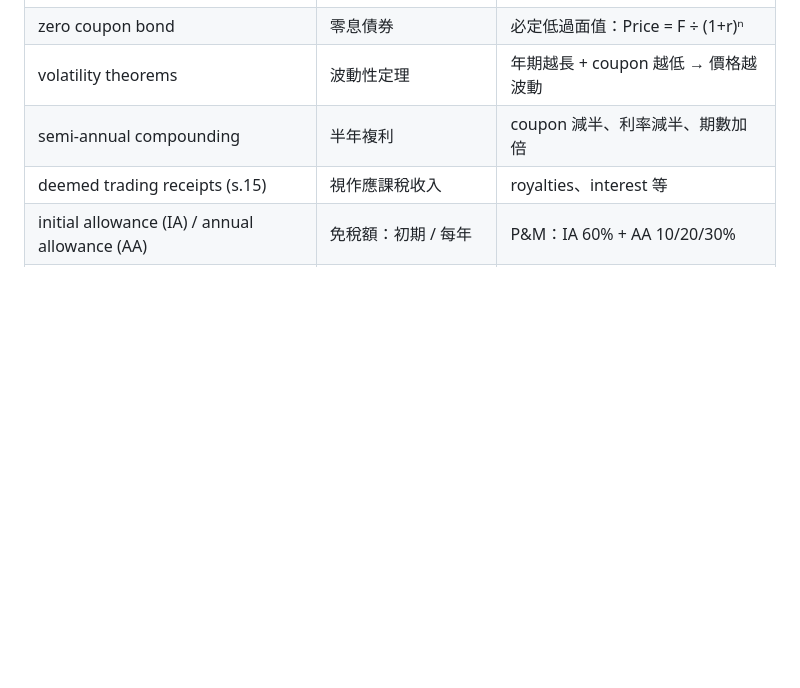
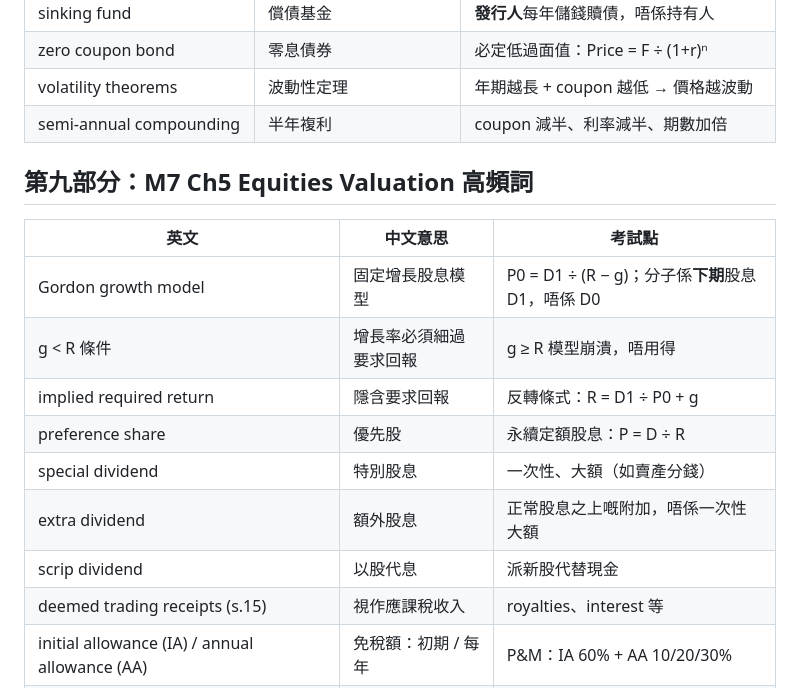
Before and after one commit to holaming111317-collab/hkicpa-qp-notes, a Markdown page: notes/考試英文急救詞彙表.md, the part around the change. Drawn GitHub-style; blank space fills up the shorter version.

Commit message:
Grade M7 Ch5 quiz (5/5, retest 4/5): 4 items cleared, BEY -> Ch6 R16

```diff
--- a/notes/考試英文急救詞彙表.md
+++ b/notes/考試英文急救詞彙表.md
@@ -155,6 +155,17 @@
 | zero coupon bond | 零息債券 | 必定低過面值：Price = F ÷ (1+r)ⁿ |
 | volatility theorems | 波動性定理 | 年期越長 + coupon 越低 → 價格越波動 |
 | semi-annual compounding | 半年複利 | coupon 減半、利率減半、期數加倍 |
+
+## 第九部分：M7 Ch5 Equities Valuation 高頻詞
+| 英文 | 中文意思 | 考試點 |
+|---|---|---|
+| Gordon growth model | 固定增長股息模型 | P0 = D1 ÷ (R − g)；分子係**下期**股息 D1，唔係 D0 |
+| g < R 條件 | 增長率必須細過要求回報 | g ≥ R 模型崩潰，唔用得 |
+| implied required return | 隱含要求回報 | 反轉條式：R = D1 ÷ P0 + g |
+| preference share | 優先股 | 永續定額股息：P = D ÷ R |
+| special dividend | 特別股息 | 一次性、大額（如賣產分錢）|
+| extra dividend | 額外股息 | 正常股息之上嘅附加，唔係一次性大額 |
+| scrip dividend | 以股代息 | 派新股代替現金 |
 | deemed trading receipts (s.15) | 視作應課稅收入 | royalties、interest 等 |
 | initial allowance (IA) / annual allowance (AA) | 免稅額：初期 / 每年 | P&M：IA 60% + AA 10/20/30% |
 | pooling system | 聚合制 | 按 AA 率分 pool 計折舊免稅額 |
```
